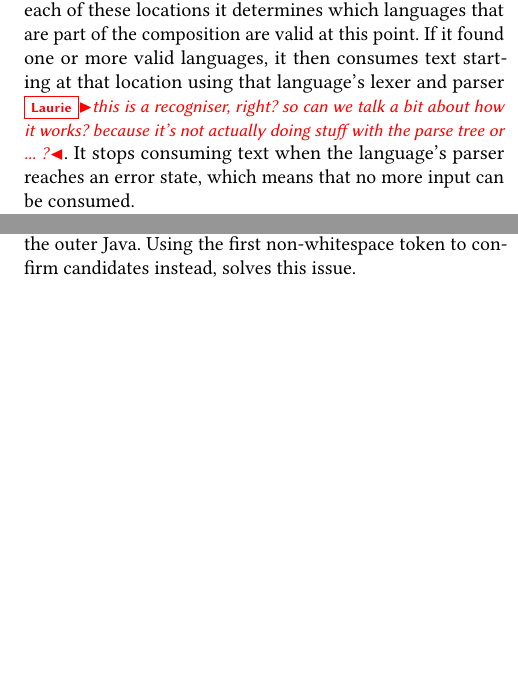
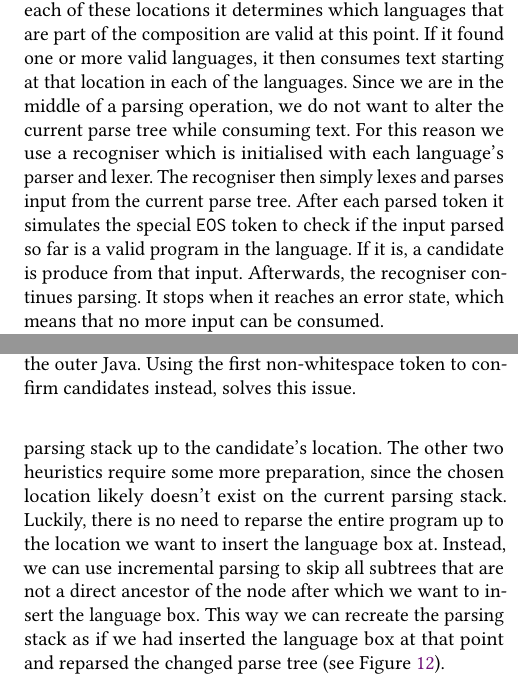
Before and after one commit to softdevteam/auto_lbox_paper, a LaTeX paper (auto_lbox.tex): two parts of the columns of pages 5 and 7 of 14, joined at a grey line, cut so that both start at the same text, the shorter picture padded with empty space. Compiled offline with pdfLaTeX.

Commit message:
Add more information about recognisers

```diff
--- a/auto_lbox.tex
+++ b/auto_lbox.tex
@@ -567,9 +567,15 @@ A candidates heuristic first attempts to find valid locations in the program
 where a language box can be inserted. For each of these locations it determines
 which languages that are part of the composition are valid at this point. If it
 found one or more valid languages, it then consumes text starting at that
-location using that language's lexer and parser \laurie{this is a recogniser, right? so can we talk a bit about how it works? because it's not actually doing stuff with the parse tree or ... ?}. It stops consuming text when
-the language's parser reaches an error state, which means that no more input
-can be consumed.
+location in each of the languages. Since we are in the middle of a parsing
+operation, we do not want to alter the current parse tree while consuming text.
+For this reason we use a recogniser which is initialised with each language's
+parser and lexer. The recogniser then simply lexes and parses input from the
+current parse tree. After each parsed token it simulates the special
+\texttt{EOS} token to check if the input parsed so far is a valid program in
+the language. If it is, a candidate is produce from that input. Afterwards, the
+recogniser continues parsing. It stops when it reaches an error state, which
+means that no more input can be consumed.
 
 In this subsection we define, in no particular order, three
 distinct candidates heuristics, each of which, as we shall see in
@@ -754,3 +765,12 @@ at that point.
+means simply copying the current parsing stack up to the candidate's location.
+The other two heuristics require some more preparation, since the chosen
+location likely doesn't exist on the current parsing stack. Luckily, there is
+no need to reparse the entire program up to the location we want to insert the
+language box at. Instead, we can use incremental parsing to skip all subtrees
+that are not a direct ancestor of the node after which we want to insert the
+language box. This way we can recreate the parsing stack as if we had inserted
+the language box at that point and reparsed the changed parse tree (see Figure
+\ref{fig_preparse}).
 
 \subsection{Applying or presenting candidates}
 
```
Also changed, not shown: auto_lbox.tex (5 more changed lines).
